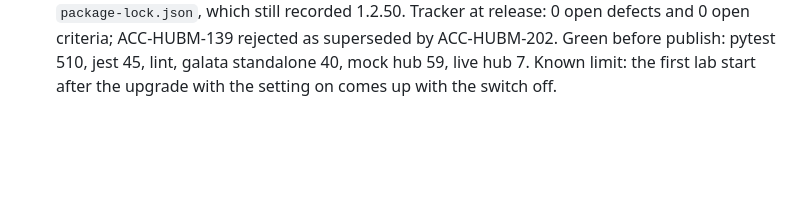
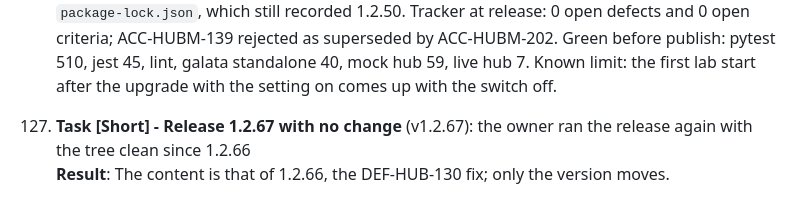
Before and after one commit to stellarshenson/jupyterlab_share_files_extension, a Markdown page: .claude/JOURNAL.md, the part around the change. GitHub-like rendering; blank space fills up the shorter version.

Commit message:
chore: release 1.2.67 with no change from 1.2.66
The owner ran the release with the tree clean since 1.2.66, so this
version carries the same content under a new number.

```diff
--- a/.claude/JOURNAL.md
+++ b/.claude/JOURNAL.md
@@ -260,3 +260,5 @@ This journal tracks substantive work on documents, diagrams, and documentation c
     **Result**: `hub_tunnel` in `config.json`, set by an icon click before 2026-10-01, survived every lab start, hub mode ignored `tunnelAutostart`, and the armed icon looks like off, so each new record went on Cloudflare unseen. Owner rule: the tunnel is one state for all shares and requests, and at lab start it equals the setting. `hub_routes.py` gained `apply_hub_autostart`, called from the hub branch of `__init__.py`; `HubTunnelHandler.post` stores autostart before the hub read; `_reconcile_tunnel` switches records either way; `_SWITCHING` skips reconciling during a switch; the per-record route `HubItemTunnelHandler` went. ACC-HUBM-201/202 added and closed. Review with architect, bug-hunter and ux-designer: SHIP, rounds 2 and 3 clean. Green: pytest 510, jest 45, lint, galata standalone 40, mock hub 59, live hub 7. Playwright 1.63 needed headless Chromium 1243; the recipe went into the jupyterlab-extension galata reference.
 126. **Task - Release preparation for 1.2.66** (v1.2.66): the DEF-HUB-130 fix of entry 125 goes out<br>
     **Result**: Users of 1.2.65 in hub mode still get every new share on Cloudflare while a switch stored weeks ago reads on, so a release carries the fix. `CHANGELOG.md` gained the 1.2.66 section. The local `Makefile` moved from 1.44 to the canonical 1.46 before publishing: `install` now also installs the optional dependency groups, and `increment_version` writes the version into `package-lock.json`, which still recorded 1.2.50. Tracker at release: 0 open defects and 0 open criteria; ACC-HUBM-139 rejected as superseded by ACC-HUBM-202. Green before publish: pytest 510, jest 45, lint, galata standalone 40, mock hub 59, live hub 7. Known limit: the first lab start after the upgrade with the setting on comes up with the switch off.
+127. **Task [Short] - Release 1.2.67 with no change** (v1.2.67): the owner ran the release again with the tree clean since 1.2.66<br>
+    **Result**: The content is that of 1.2.66, the DEF-HUB-130 fix; only the version moves.
```
Also changed, not shown: CHANGELOG.md (+6 -0 lines).
